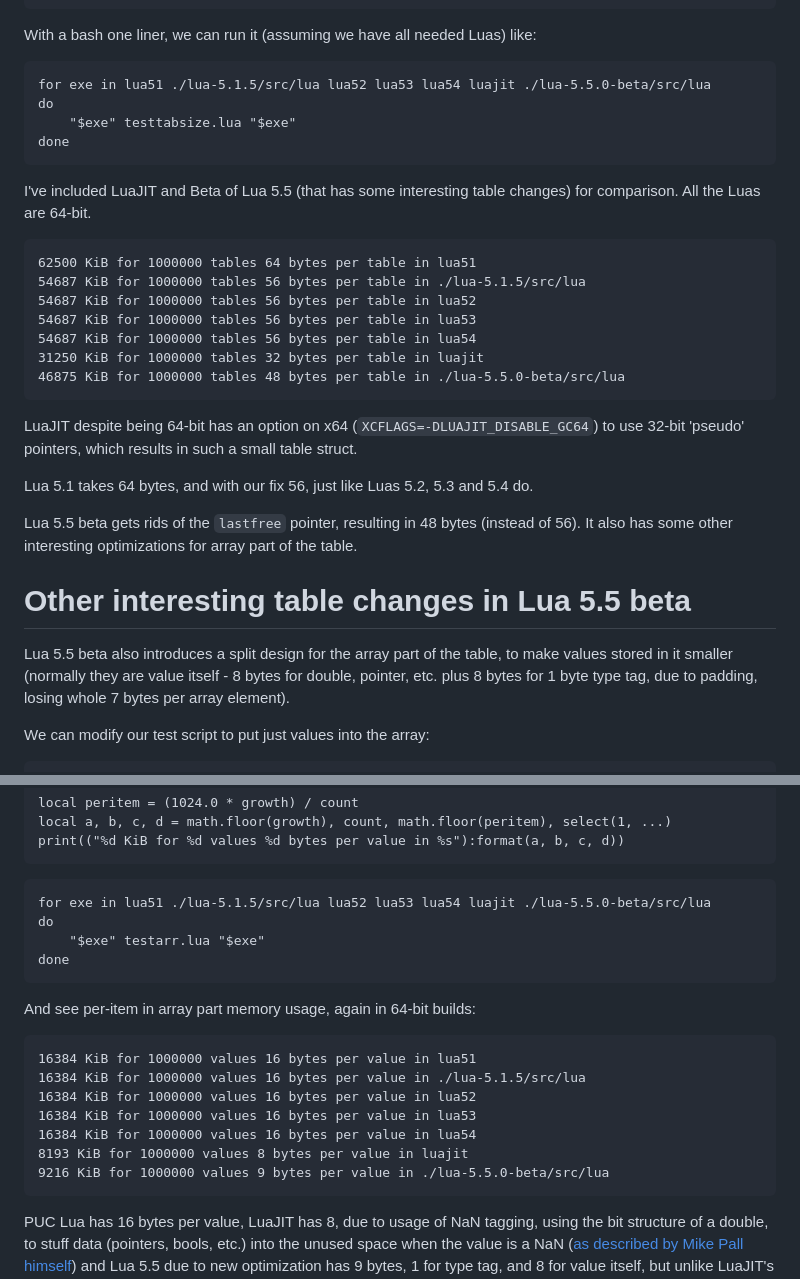
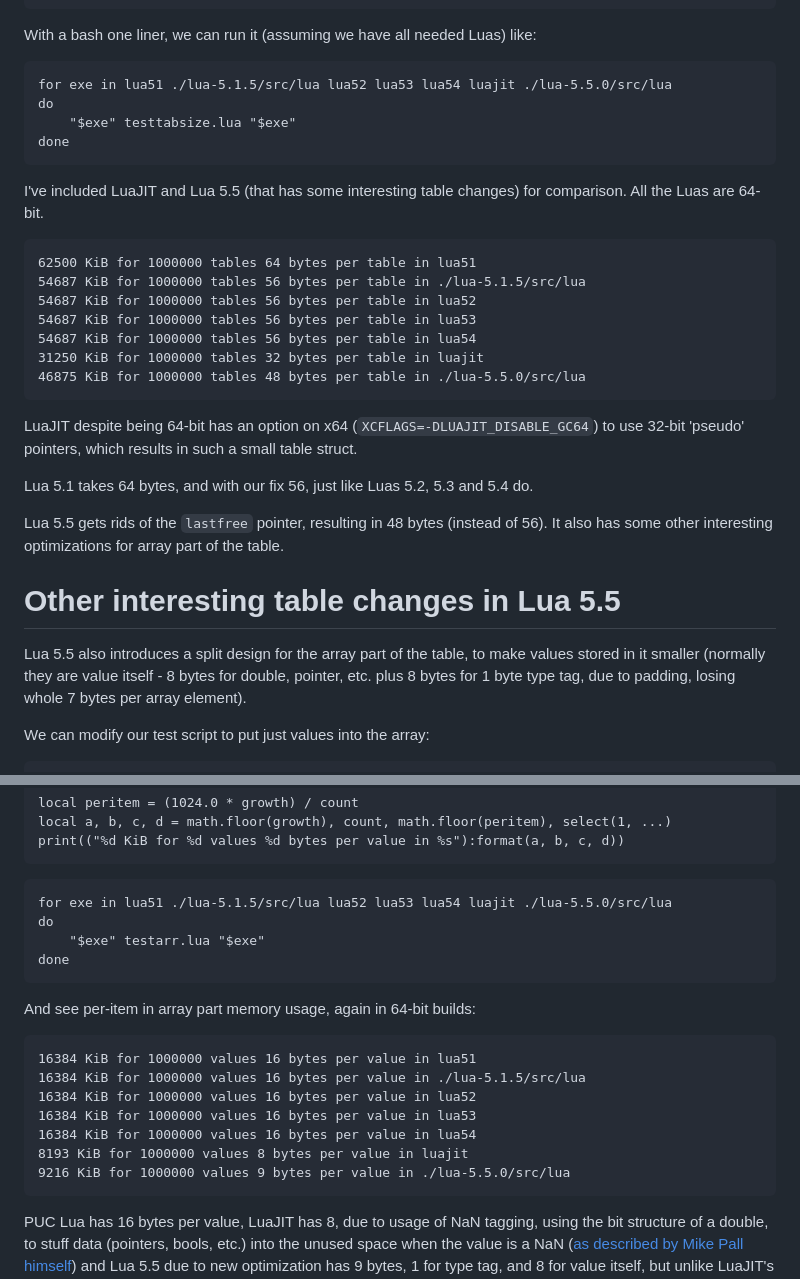
Before and after one commit to FRex/frex.github.io, a Markdown page: lua/smallertable51.md, 2 parts joined by grey strips. Rendered like a GitHub page.

Commit message:
remove mention of beta from lua smaller table article since 5.5 came out

````diff
--- a/lua/smallertable51.md
+++ b/lua/smallertable51.md
@@ -120,13 +120,13 @@ print(("%d KiB for %d tables %d bytes per table in %s"):format(a, b, c, d))
 With a bash one liner, we can run it (assuming we have all needed Luas) like:
 
 ```
-for exe in lua51 ./lua-5.1.5/src/lua lua52 lua53 lua54 luajit ./lua-5.5.0-beta/src/lua
+for exe in lua51 ./lua-5.1.5/src/lua lua52 lua53 lua54 luajit ./lua-5.5.0/src/lua
 do
     "$exe" testtabsize.lua "$exe"
 done
 ```
 
-I've included LuaJIT and Beta of Lua 5.5 (that has some interesting table changes) for comparison.
+I've included LuaJIT and Lua 5.5 (that has some interesting table changes) for comparison.
 All the Luas are 64-bit.
 
 ```
@@ -136,7 +136,7 @@ All the Luas are 64-bit.
 54687 KiB for 1000000 tables 56 bytes per table in lua53
 54687 KiB for 1000000 tables 56 bytes per table in lua54
 31250 KiB for 1000000 tables 32 bytes per table in luajit
-46875 KiB for 1000000 tables 48 bytes per table in ./lua-5.5.0-beta/src/lua
+46875 KiB for 1000000 tables 48 bytes per table in ./lua-5.5.0/src/lua
 ```
 
 LuaJIT despite being 64-bit has an option on x64 (`XCFLAGS=-DLUAJIT_DISABLE_GC64`) to use 32-bit 'pseudo'
@@ -144,13 +144,13 @@ pointers, which results in such a small table struct.
 
 Lua 5.1 takes 64 bytes, and with our fix 56, just like Luas 5.2, 5.3 and 5.4 do.
 
-Lua 5.5 beta gets rids of the `lastfree` pointer, resulting in 48 bytes (instead of 56).
+Lua 5.5 gets rids of the `lastfree` pointer, resulting in 48 bytes (instead of 56).
 It also has some other interesting optimizations for array part of the table.
 
 
-# Other interesting table changes in Lua 5.5 beta
+# Other interesting table changes in Lua 5.5
 
-Lua 5.5 beta also introduces a split design for the array part of the table, to make
+Lua 5.5 also introduces a split design for the array part of the table, to make
 values stored in it smaller (normally they are value itself - 8 bytes for double, pointer, etc. plus
 8 bytes for 1 byte type tag, due to padding, losing whole 7 bytes per array element).
 
@@ -170,7 +170,7 @@ print(("%d KiB for %d values %d bytes per value in %s"):format(a, b, c, d))
 ```
 
 ```
-for exe in lua51 ./lua-5.1.5/src/lua lua52 lua53 lua54 luajit ./lua-5.5.0-beta/src/lua
+for exe in lua51 ./lua-5.1.5/src/lua lua52 lua53 lua54 luajit ./lua-5.5.0/src/lua
 do
     "$exe" testarr.lua "$exe"
 done
@@ -185,7 +185,7 @@ And see per-item in array part memory usage, again in 64-bit builds:
 16384 KiB for 1000000 values 16 bytes per value in lua53
 16384 KiB for 1000000 values 16 bytes per value in lua54
 8193 KiB for 1000000 values 8 bytes per value in luajit
-9216 KiB for 1000000 values 9 bytes per value in ./lua-5.5.0-beta/src/lua
+9216 KiB for 1000000 values 9 bytes per value in ./lua-5.5.0/src/lua
 ```
 
 PUC Lua has 16 bytes per value, LuaJIT has 8, due to usage of NaN tagging, using the bit structure of a double,
````
